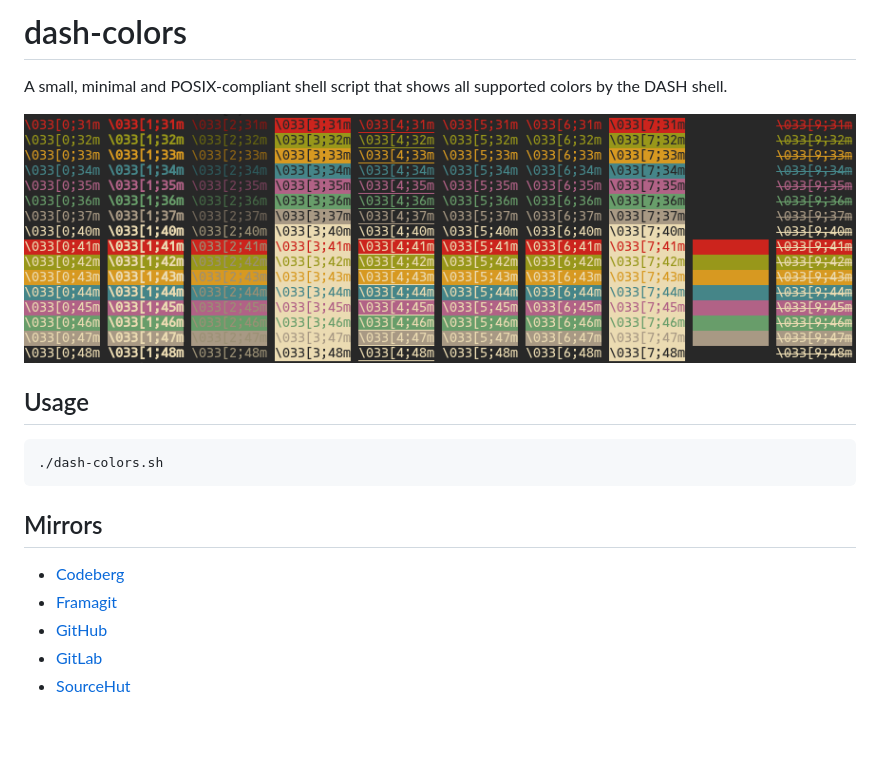
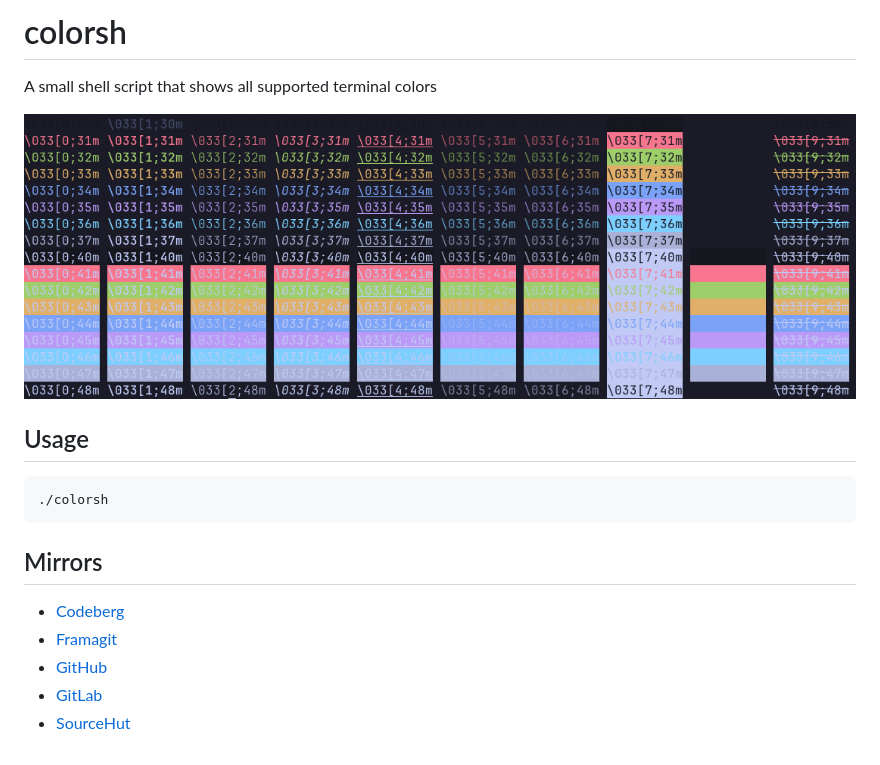
Before and after one commit to firasuke/colorsh, a Markdown page: README.md, the part around one of its changes. Drawn GitHub-style; pictures changed too: colorsh.png (added), dash-colors.png (deleted); blank space fills up the shorter version.

````diff
--- a/README.md
+++ b/README.md
@@ -1,12 +1,11 @@
-# dash-colors
-A small, minimal and POSIX-compliant shell script that shows all supported
-colors by the DASH shell.
+# colorsh
+A small shell script that shows all supported terminal colors
 
-<p align=center><img src=dash-colors.png></p>
+<p align=center><img src=colorsh.png></p>
 
 ## Usage
 ```Shell
-./dash-colors.sh
+./colorsh
 ```
 
 ## Mirrors
````
Also changed, not shown: other parts of README.md (+5 -5 lines), 2 other files.
